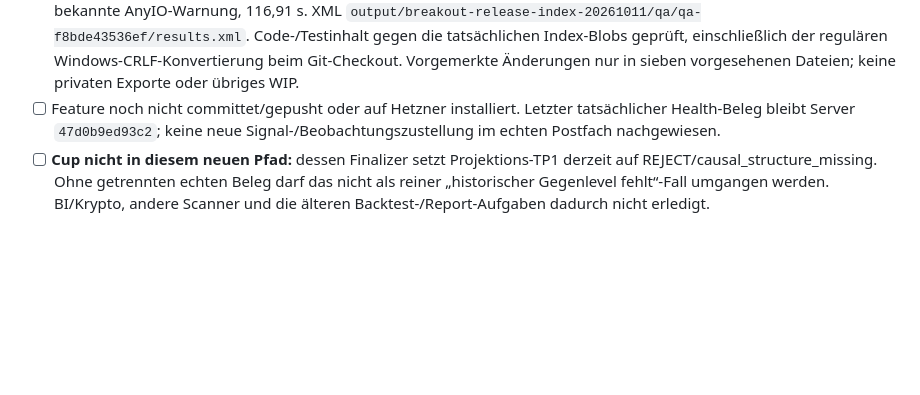
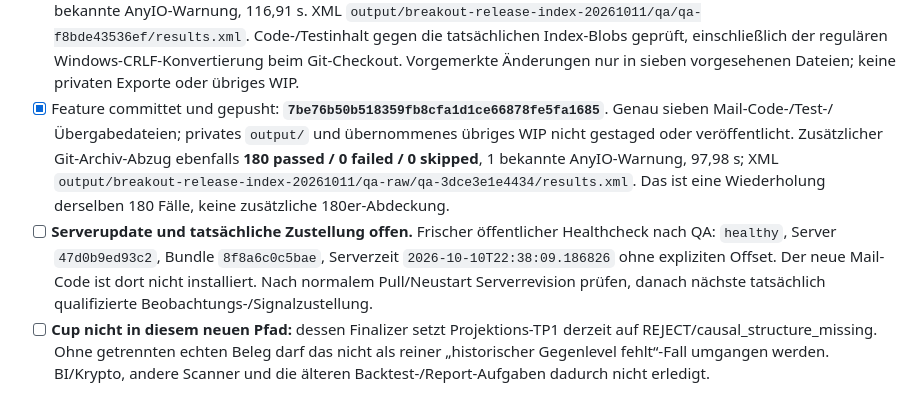
Before and after one commit to xantharu123-png/AlphaStation, a Markdown page: TODO.md, the part around the change. Rendered like a GitHub page; blank space fills up the shorter version.

```diff
--- a/TODO.md
+++ b/TODO.md
@@ -47,9 +47,17 @@ dabei ohne strukturelles TP1 freigegeben; Scanner- und Trade-Mailgrenzen bleiben
   Code-/Testinhalt gegen die tatsächlichen Index-Blobs geprüft, einschließlich
   der regulären Windows-CRLF-Konvertierung beim Git-Checkout. Vorgemerkte Änderungen
   nur in sieben vorgesehenen Dateien; keine privaten Exporte oder übriges WIP.
-- [ ] Feature noch nicht committet/gepusht oder auf Hetzner installiert.
-  Letzter tatsächlicher Health-Beleg bleibt Server `47d0b9ed93c2`; keine neue
-  Signal-/Beobachtungszustellung im echten Postfach nachgewiesen.
+- [x] Feature committet und gepusht: **`7be76b50b518359fb8cfa1d1ce66878fe5fa1685`**.
+  Genau sieben Mail-Code-/Test-/Übergabedateien; privates `output/` und übernommenes
+  übriges WIP nicht gestaged oder veröffentlicht. Zusätzlicher Git-Archiv-Abzug
+  ebenfalls **180 passed / 0 failed / 0 skipped**, 1 bekannte AnyIO-Warnung,
+  97,98 s; XML `output/breakout-release-index-20261011/qa-raw/qa-3dce3e1e4434/results.xml`.
+  Das ist eine Wiederholung derselben 180 Fälle, keine zusätzliche 180er-Abdeckung.
+- [ ] **Serverupdate und tatsächliche Zustellung offen.** Frischer öffentlicher
+  Healthcheck nach QA: `healthy`, Server `47d0b9ed93c2`, Bundle `8f8a6c0c5bae`,
+  Serverzeit `2026-10-10T22:38:09.186826` ohne expliziten Offset. Der neue Mail-Code
+  ist dort nicht installiert. Nach normalem Pull/Neustart Serverrevision prüfen,
+  danach nächste tatsächlich qualifizierte Beobachtungs-/Signalzustellung.
 - [ ] **Cup nicht in diesem neuen Pfad:** dessen Finalizer setzt Projektions-TP1
   derzeit auf REJECT/causal_structure_missing. Ohne getrennten echten Beleg darf das
   nicht als reiner „historischer Gegenlevel fehlt“-Fall umgangen werden. BI/Krypto,
```
Also changed, not shown: docs/BREAKOUT_OBSERVATION_MAIL_2026-10-11.md (+12 -2 lines), docs/HANDOFF_SIGNAL_MAIL_2026-10-08.md (+11 -2 lines).
